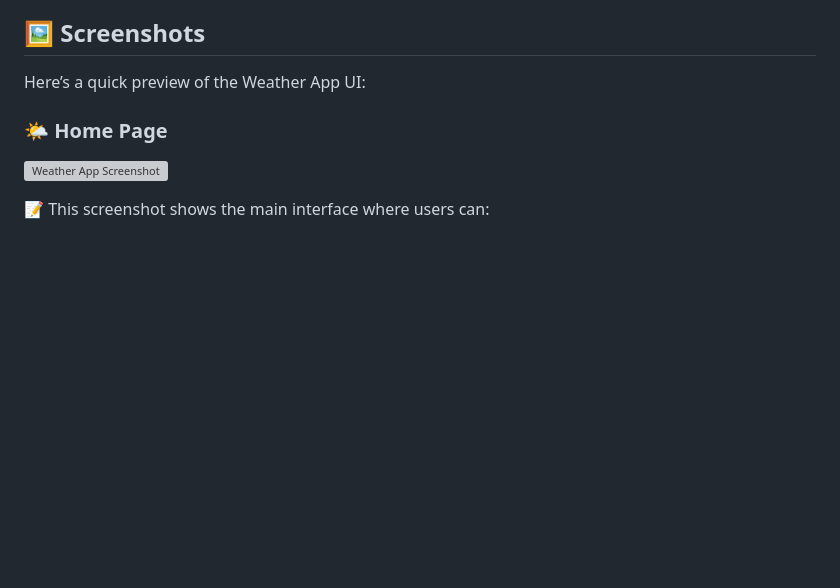
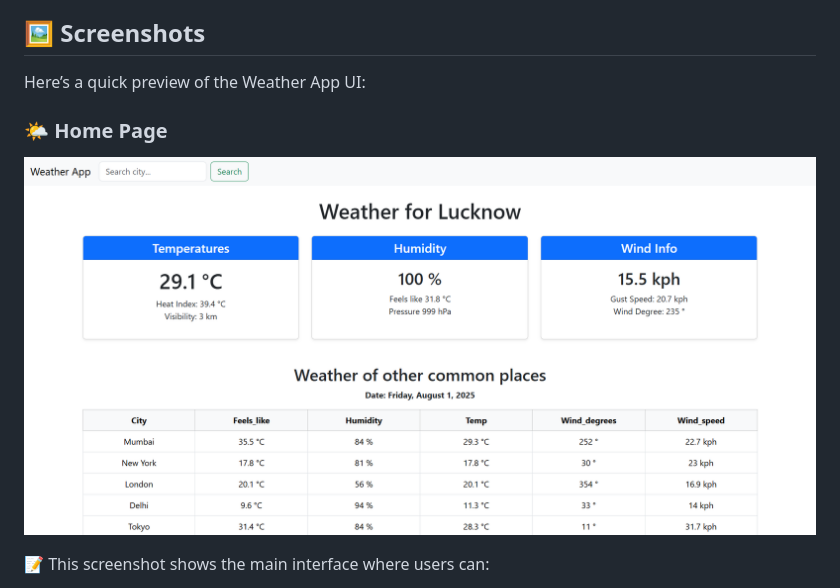
Before and after one commit to vanshgupta74/Weather_web_Application, a Markdown page: README.md, the part around the change. Rendered like a GitHub page; blank space fills up the shorter version; grey boxes are pictures that could not be loaded.

```diff
--- a/README.md
+++ b/README.md
@@ -94,7 +94,7 @@ Here’s a quick preview of the Weather App UI:
 
 ### 🌤️ Home Page
 
-![Weather App Screenshot](./screenshots/homepage.png)
+ ![image alt](https://github.com/vanshgupta74/Weather_web_Application/blob/ff84903a366c3f0f85689c7581e04a871786707d/Home%20Page.png)
 
 📝 This screenshot shows the main interface where users can:
 
```
